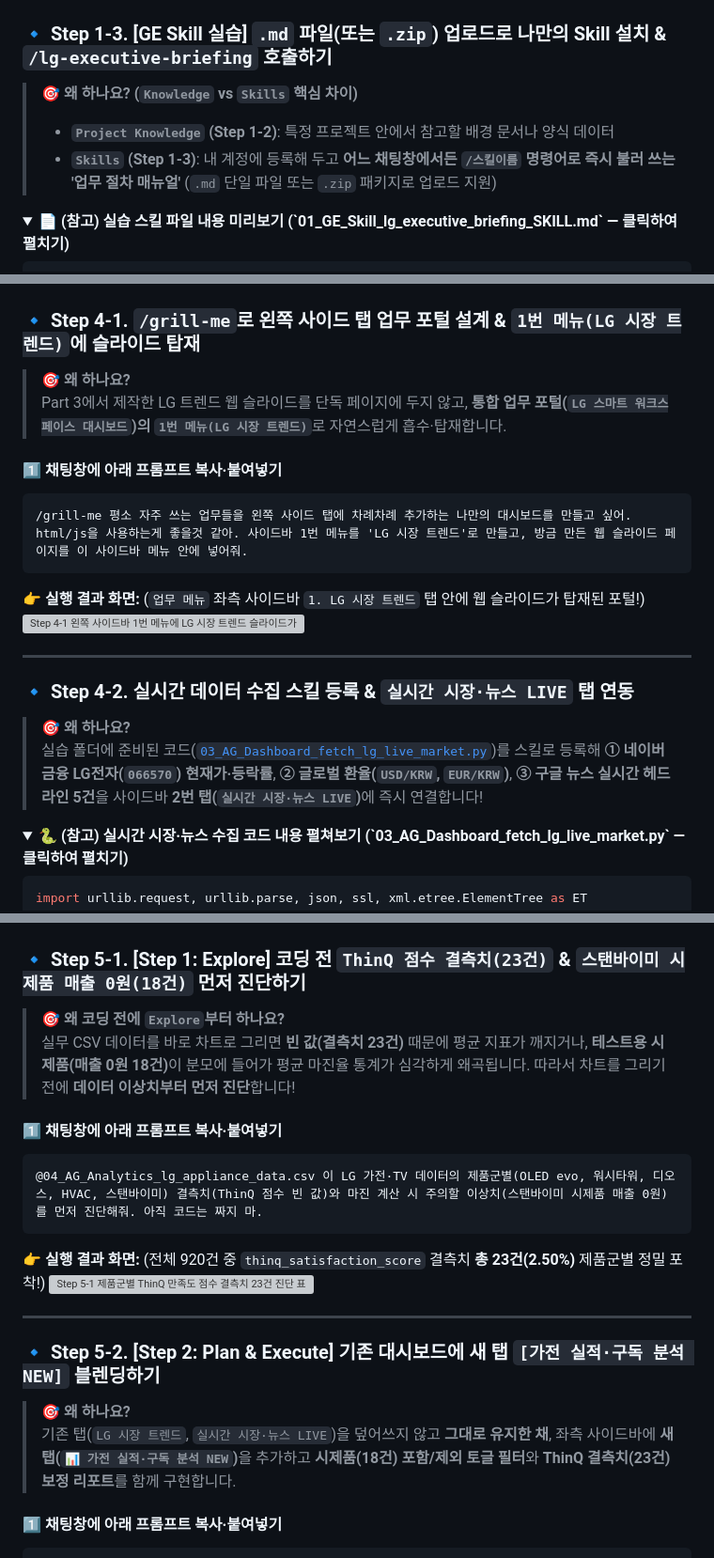
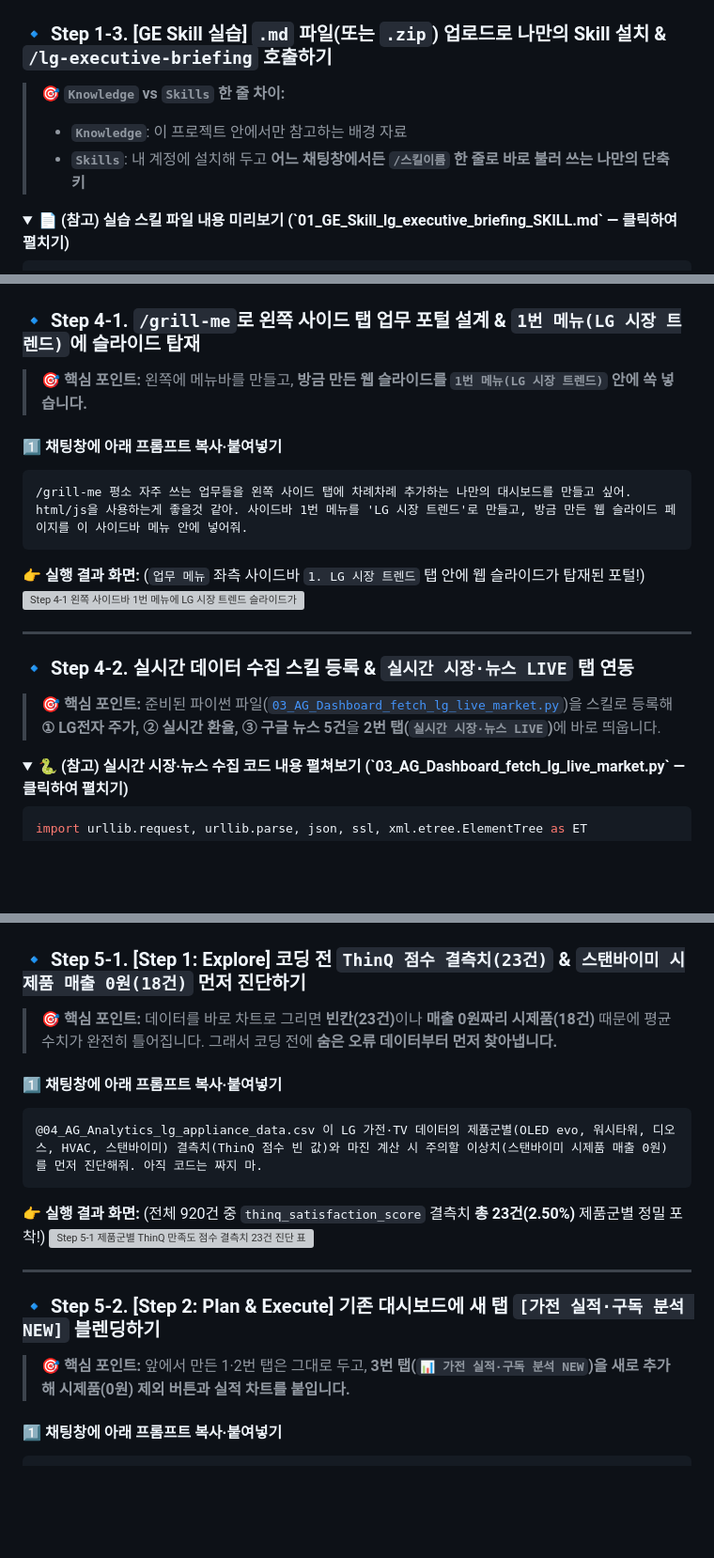
Before and after one commit to gorock-afk/LG_workshop_ge_agy_a, a Markdown page: README.md, 3 parts joined by grey strips. Shown: that part at 94% size. Rendered like a GitHub page; folded sections open; blank space fills up the shorter version; grey boxes are pictures that could not be loaded.

Commit message:
Simplify roadmap diagram and trim all step explanations to concise 1-line takeaways

````diff
--- a/README.md
+++ b/README.md
@@ -77,9 +75,9 @@
 
 ### 🔹 Step 1-3. [GE Skill 실습] `.md` 파일(또는 `.zip`) 업로드로 나만의 Skill 설치 & `/lg-executive-briefing` 호출하기
 
-> <strong>🎯 왜 하나요? (`Knowledge` vs `Skills` 핵심 차이)</strong>
-> * <strong>`Project Knowledge` (Step 1-2)</strong>: 특정 프로젝트 안에서 참고할 배경 문서나 양식 데이터
-> * <strong>`Skills` (Step 1-3)</strong>: 내 계정에 등록해 두고 <strong>어느 채팅창에서든 `/스킬이름` 명령어로 즉시 불러 쓰는 '업무 절차 매뉴얼'</strong> (`.md` 단일 파일 또는 `.zip` 패키지로 업로드 지원)
+> <strong>🎯 `Knowledge` vs `Skills` 한 줄 차이:</strong>
+> * <strong>`Knowledge`</strong>: 이 프로젝트 안에서만 참고하는 배경 자료
+> * <strong>`Skills`</strong>: 내 계정에 설치해 두고 <strong>어느 채팅창에서든 `/스킬이름` 한 줄로 바로 불러 쓰는 나만의 단축키</strong>
 
 <details class="file-list-details">
 <summary><strong>📄 (참고) 실습 스킬 파일 내용 미리보기 (`01_GE_Skill_lg_executive_briefing_SKILL.md` — 클릭하여 펼치기)</strong></summary>
@@ -404,8 +398,7 @@ description: "LG전자 가전 및 TV 시장 뉴스를 임원 보고용 3줄 핵
 # 📊 [2부 · 데스크톱 앱] Part 4. 나만의 사이드 탭 Dashboard & 실시간 시세·뉴스 스킬 연동
 ### 🔹 Step 4-1. `/grill-me`로 왼쪽 사이드 탭 업무 포털 설계 & `1번 메뉴(LG 시장 트렌드)`에 슬라이드 탑재
 
-> <strong>🎯 왜 하나요?</strong>
-> Part 3에서 제작한 LG 트렌드 웹 슬라이드를 단독 페이지에 두지 않고, <strong>통합 업무 포털(`LG 스마트 워크스페이스 대시보드`)의 `1번 메뉴(LG 시장 트렌드)`</strong>로 자연스럽게 흡수·탑재합니다.
+> <strong>🎯 핵심 포인트:</strong> 왼쪽에 메뉴바를 만들고, <strong>방금 만든 웹 슬라이드를 `1번 메뉴(LG 시장 트렌드)` 안에 쏙 넣습니다.</strong>
 
 #### 1️⃣ 채팅창에 아래 프롬프트 복사·붙여넣기
 ```text
@@ -419,8 +412,7 @@ description: "LG전자 가전 및 TV 시장 뉴스를 임원 보고용 3줄 핵
 
 ### 🔹 Step 4-2. 실시간 데이터 수집 스킬 등록 & `실시간 시장·뉴스 LIVE` 탭 연동
 
-> <strong>🎯 왜 하나요?</strong>
-> 실습 폴더에 준비된 코드([`03_AG_Dashboard_fetch_lg_live_market.py`](./files/03_AG_Dashboard_fetch_lg_live_market.py))를 스킬로 등록해 <strong>① 네이버 금융 LG전자(`066570`) 현재가·등락률</strong>, <strong>② 글로벌 환율(`USD/KRW`, `EUR/KRW`)</strong>, <strong>③ 구글 뉴스 실시간 헤드라인 5건</strong>을 사이드바 <strong>2번 탭(`실시간 시장·뉴스 LIVE`)</strong>에 즉시 연결합니다!
+> <strong>🎯 핵심 포인트:</strong> 준비된 파이썬 파일([`03_AG_Dashboard_fetch_lg_live_market.py`](./files/03_AG_Dashboard_fetch_lg_live_market.py))을 스킬로 등록해 <strong>① LG전자 주가, ② 실시간 환율, ③ 구글 뉴스 5건</strong>을 <strong>2번 탭(`실시간 시장·뉴스 LIVE`)</strong>에 바로 띄웁니다.
 
 <details class="file-list-details">
 <summary><strong>🐍 (참고) 실시간 시장·뉴스 수집 코드 내용 펼쳐보기 (`03_AG_Dashboard_fetch_lg_live_market.py` — 클릭하여 펼치기)</strong></summary>
@@ -499,8 +491,7 @@ def fetch_lg_live_dashboard_data(stock_code="066570", keyword="LG전자 AI 가
 
 ### 🔹 Step 5-1. [Step 1: Explore] 코딩 전 `ThinQ 점수 결측치(23건)` & `스탠바이미 시제품 매출 0원(18건)` 먼저 진단하기
 
-> <strong>🎯 왜 코딩 전에 `Explore`부터 하나요?</strong>
-> 실무 CSV 데이터를 바로 차트로 그리면 <strong>빈 값(결측치 23건)</strong> 때문에 평균 지표가 깨지거나, <strong>테스트용 시제품(매출 0원 18건)</strong>이 분모에 들어가 평균 마진율 통계가 심각하게 왜곡됩니다. 따라서 차트를 그리기 전에 <strong>데이터 이상치부터 먼저 진단</strong>합니다!
+> <strong>🎯 핵심 포인트:</strong> 데이터를 바로 차트로 그리면 <strong>빈칸(23건)</strong>이나 <strong>매출 0원짜리 시제품(18건)</strong> 때문에 평균 수치가 완전히 틀어집니다. 그래서 코딩 전에 <strong>숨은 오류 데이터부터 먼저 찾아냅니다.</strong>
 
 #### 1️⃣ 채팅창에 아래 프롬프트 복사·붙여넣기
 ```text
@@ -514,8 +505,7 @@ def fetch_lg_live_dashboard_data(stock_code="066570", keyword="LG전자 AI 가
 
 ### 🔹 Step 5-2. [Step 2: Plan & Execute] 기존 대시보드에 새 탭 `[가전 실적·구독 분석 NEW]` 블렌딩하기
 
-> <strong>🎯 왜 하나요?</strong>
-> 기존 탭(`LG 시장 트렌드`, `실시간 시장·뉴스 LIVE`)을 덮어쓰지 않고 <strong>그대로 유지한 채</strong>, 좌측 사이드바에 <strong>새 탭(`📊 가전 실적·구독 분석 NEW`)</strong>을 추가하고 <strong>시제품(18건) 포함/제외 토글 필터</strong>와 <strong>ThinQ 결측치(23건) 보정 리포트</strong>를 함께 구현합니다.
+> <strong>🎯 핵심 포인트:</strong> 앞에서 만든 1·2번 탭은 그대로 두고, <strong>3번 탭(`📊 가전 실적·구독 분석 NEW`)을 새로 추가해 시제품(0원) 제외 버튼과 실적 차트를 붙입니다.</strong>
 
 #### 1️⃣ 채팅창에 아래 프롬프트 복사·붙여넣기
 ```text
````
Also changed, not shown: other parts of README.md (+10 -19 lines), assets/screenshots/slide_02_ui_1.png, 1 other file.
